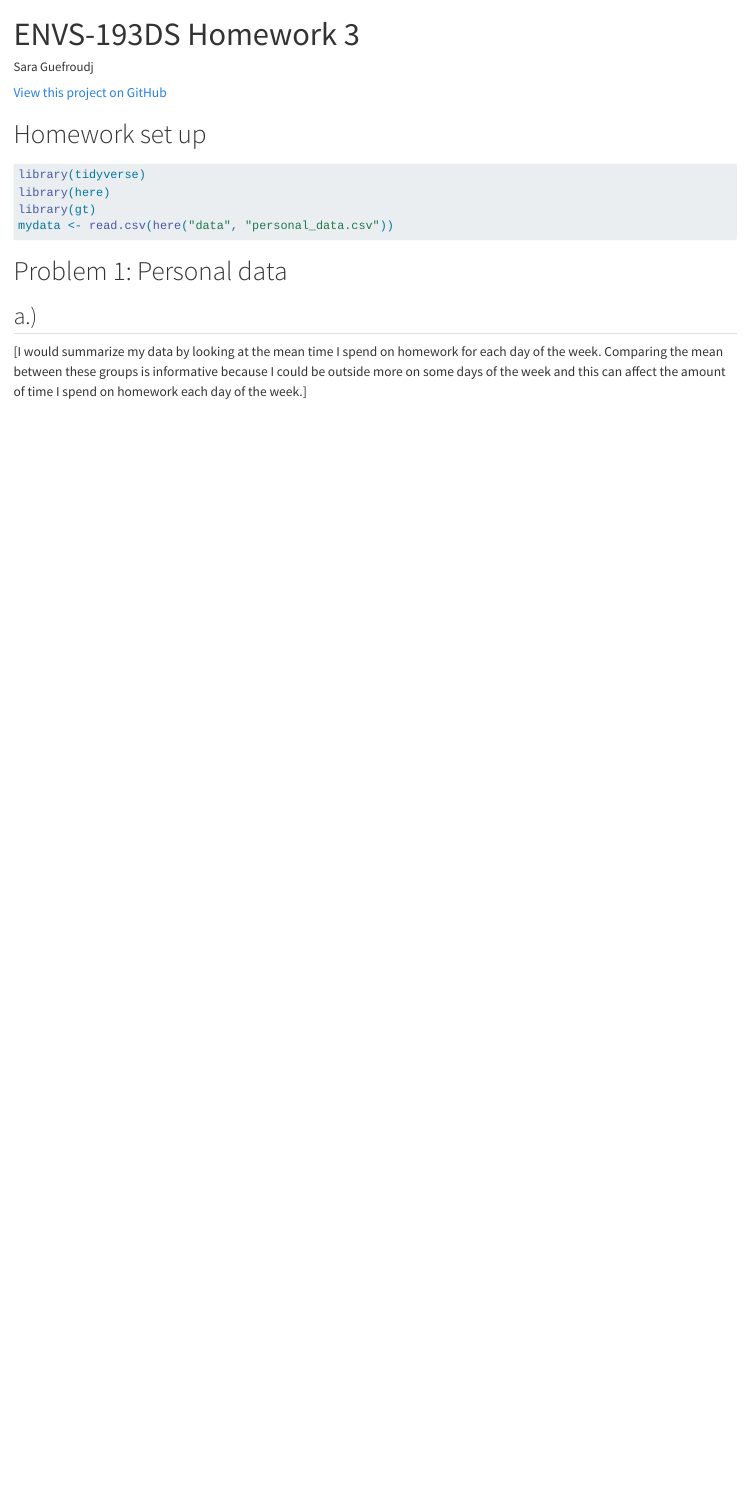
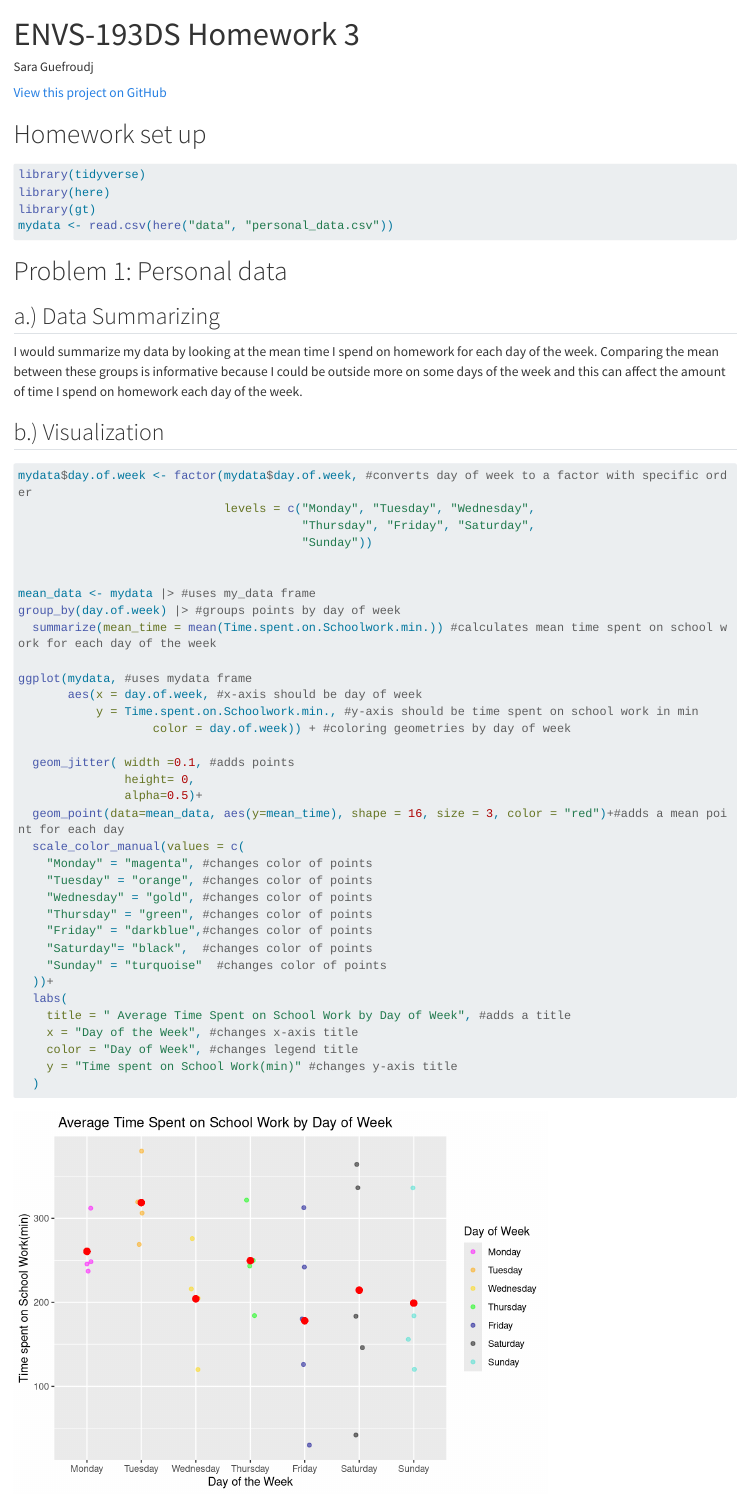
Before and after one commit to Saraguef123/ENVS-193DS_homework-03, a Quarto document (code/homework _3_solutions.qmd): the page in a window 1100 px wide, from its top. Rendered offline with R 4.5, knitr and Pandoc in place of Quarto, with nearby package versions; code that draws random numbers runs with fixed seeds of ours; long lines of code are wrapped.

Commit message:
adding a visualizatio of my data by comparing the mean time spent on school work between days by showing a plot. with custom colors and labels

````diff
--- a/code/homework _3_solutions.qmd
+++ b/code/homework _3_solutions.qmd
@@ -17,5 +17,44 @@ mydata <- read.csv(here("data", "personal_data.csv"))
 
 # Problem 1: Personal data
 
-## a.)
-[I would summarize my data by looking at the mean time I spend on homework for each day of the week. Comparing the mean between these groups is informative because I could be outside more  on some days of the week and this can affect the amount of time I spend on homework each day of the week.]
+## a.) Data Summarizing
+I would summarize my data by looking at the mean time I spend on homework for each day of the week. Comparing the mean between these groups is informative because I could be outside more  on some days of the week and this can affect the amount of time I spend on homework each day of the week.
+
+## b.) Visualization
+```{r}
+mydata$day.of.week <- factor(mydata$day.of.week, #converts day of week to a factor with specific order
+                             levels = c("Monday", "Tuesday", "Wednesday",
+                                        "Thursday", "Friday", "Saturday",
+                                        "Sunday"))
+
+
+mean_data <- mydata |> #uses my_data frame
+group_by(day.of.week) |> #groups points by day of week
+  summarize(mean_time = mean(Time.spent.on.Schoolwork.min.)) #calculates mean time spent on school work for each day of the week
+
+ggplot(mydata, #uses mydata frame
+       aes(x = day.of.week, #x-axis should be day of week
+           y = Time.spent.on.Schoolwork.min., #y-axis should be time spent on school work in min
+                   color = day.of.week)) + #coloring geometries by day of week
+
+  geom_jitter( width =0.1, #adds points
+               height= 0,
+               alpha=0.5)+
+  geom_point(data=mean_data, aes(y=mean_time), shape = 16, size = 3, color = "red")+#adds a mean point for each day
+  scale_color_manual(values = c(
+    "Monday" = "magenta", #changes color of points
+    "Tuesday" = "orange", #changes color of points
+    "Wednesday" = "gold", #changes color of points
+    "Thursday" = "green", #changes color of points
+    "Friday" = "darkblue",#changes color of points
+    "Saturday"= "black",  #changes color of points
+    "Sunday" = "turquoise"  #changes color of points
+  ))+
+  labs(
+    title = " Average Time Spent on School Work by Day of Week", #adds a title
+    x = "Day of the Week", #changes x-axis title
+    color = "Day of Week", #changes legend title
+    y = "Time spent on School Work(min)" #changes y-axis title
+  )
+
+```
````
